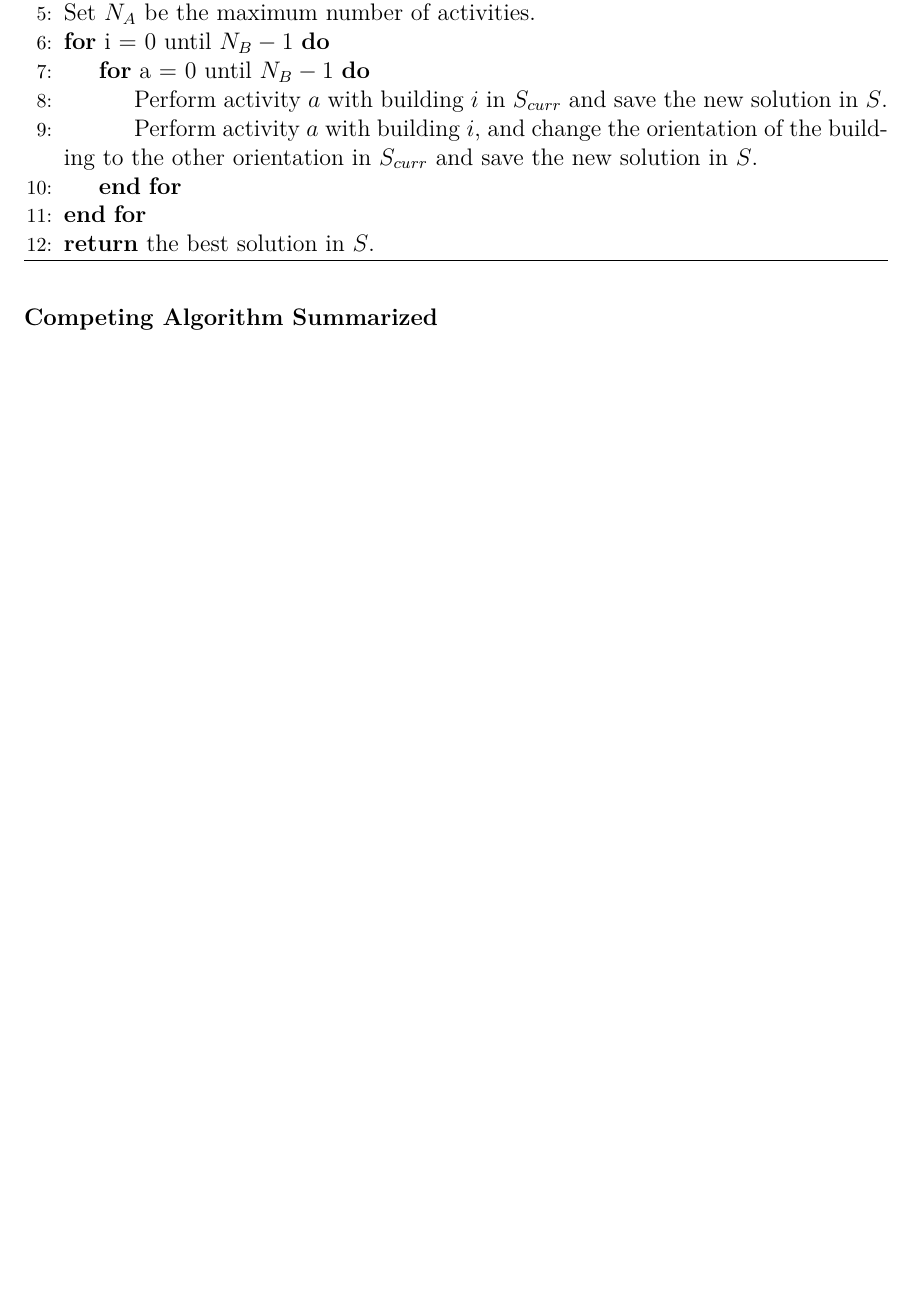
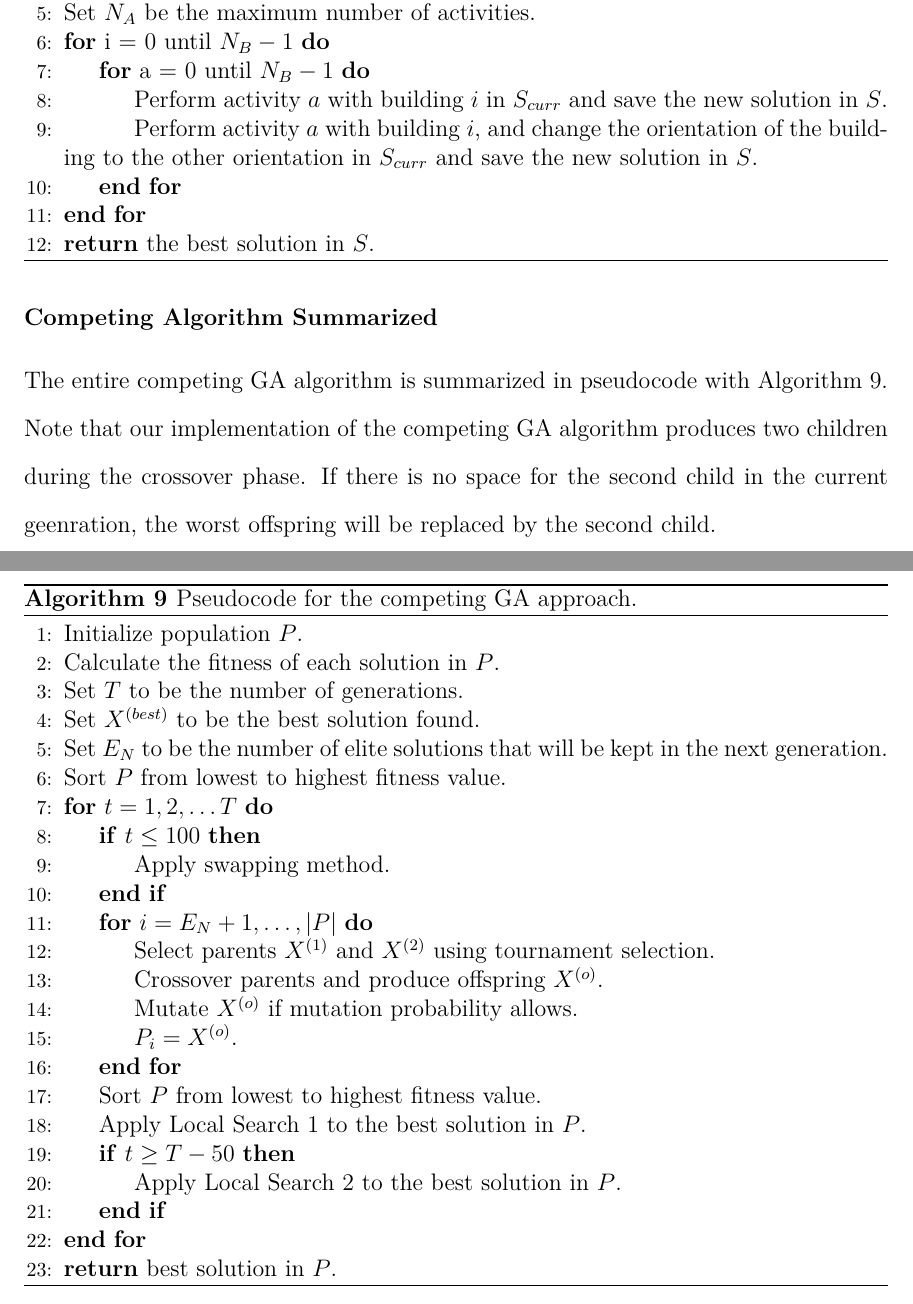
Before and after one commit to seanballais/undergraduate-thesis-manuscript, a LaTeX thesis (thesis.tex, which reads chapter6_sim.exp.tex): part of page 64 of 76 before the commit and two parts of pages 64 and 66 of 77 after it, the two joined at a grey line, cut so that both start at the same text, the shorter picture padded with empty space. The pictures show the PDF file thesis.pdf that the author committed with the source.

Commit message:
:sparkles: Finish the validation chapter.

```diff
--- a/chapter6_sim.exp.tex
+++ b/chapter6_sim.exp.tex
@@ -273,3 +273,34 @@ Local Search 2 is a more intense version of Local Search 1, in order to find the
 \end{longtable}
 
 \subsubsection{Competing Algorithm Summarized}
+The entire competing GA algorithm is summarized in pseudocode with Algorithm \ref{pseudocode-ga-approach}. Note that our implementation of the competing GA algorithm produces two children during the crossover phase. If there is no space for the second child in the current geenration, the worst offspring will be replaced by the second child.
+
+\begin{algorithm}
+\caption{Pseudocode for the competing GA approach.}
+\label{pseudocode-ga-approach}
+\begin{algorithmic}[1]
+\State Initialize population $P$.
+\State Calculate the fitness of each solution in $P$.
+\State Set $T$ to be the number of generations.
+\State Set $X^{(best)}$ to be the best solution found.
+\State Set $E_{N}$ to be the number of elite solutions that will be kept in the next generation.
+\State Sort $P$ from lowest to highest fitness value.
+\For{$t = 1, 2, \ldots T$}
+	\If{$t \leq 100$}
+		\State Apply swapping method.
+	\EndIf
+	\For{$i = E_{N} + 1, \ldots, |P|$}
+		\State Select parents $X^{(1)}$ and $X^{(2)}$ using tournament selection.
+		\State Crossover parents and produce offspring $X^{(o)}$.
+		\State Mutate $X^{(o)}$ if mutation probability allows.
+		\State $P_{i} = X^{(o)}$.
+	\EndFor
+	\State Sort $P$ from lowest to highest fitness value.
+	\State Apply Local Search 1 to the best solution in $P$.
+	\If{$t \geq T - 50$}
+		\State Apply Local Search 2 to the best solution in $P$.
+	\EndIf
+\EndFor \\
+\Return best solution in $P$.
+\end{algorithmic}
+\end{algorithm}
```
Also changed, not shown: thesis.pdf, chapter6_sim.exp.tex (2 more changed lines), 1 other file.
